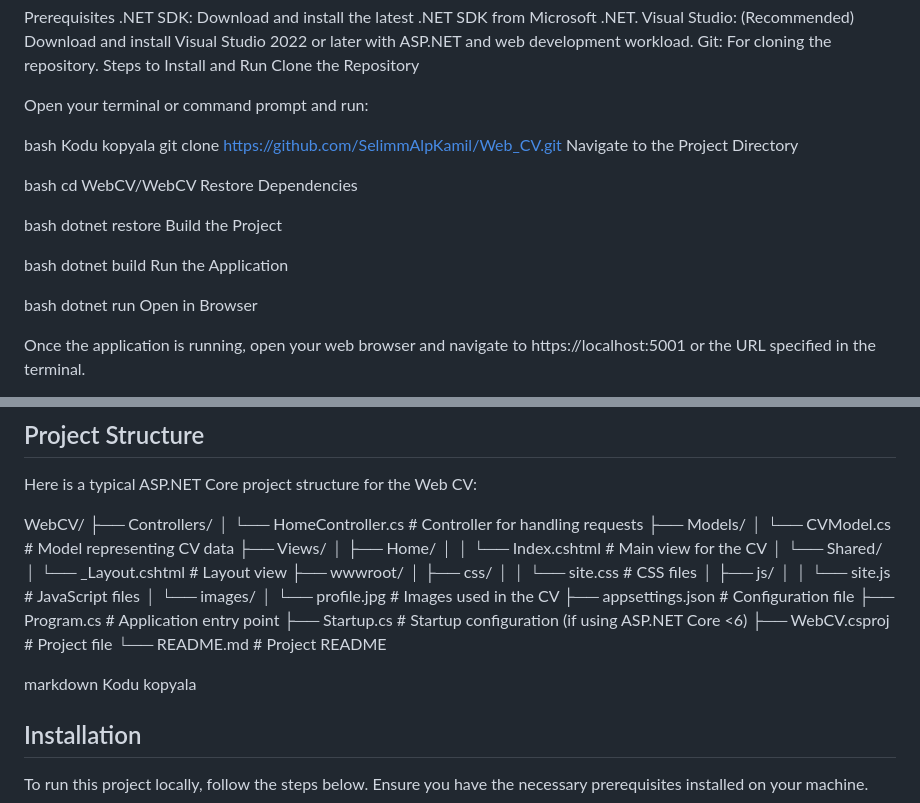
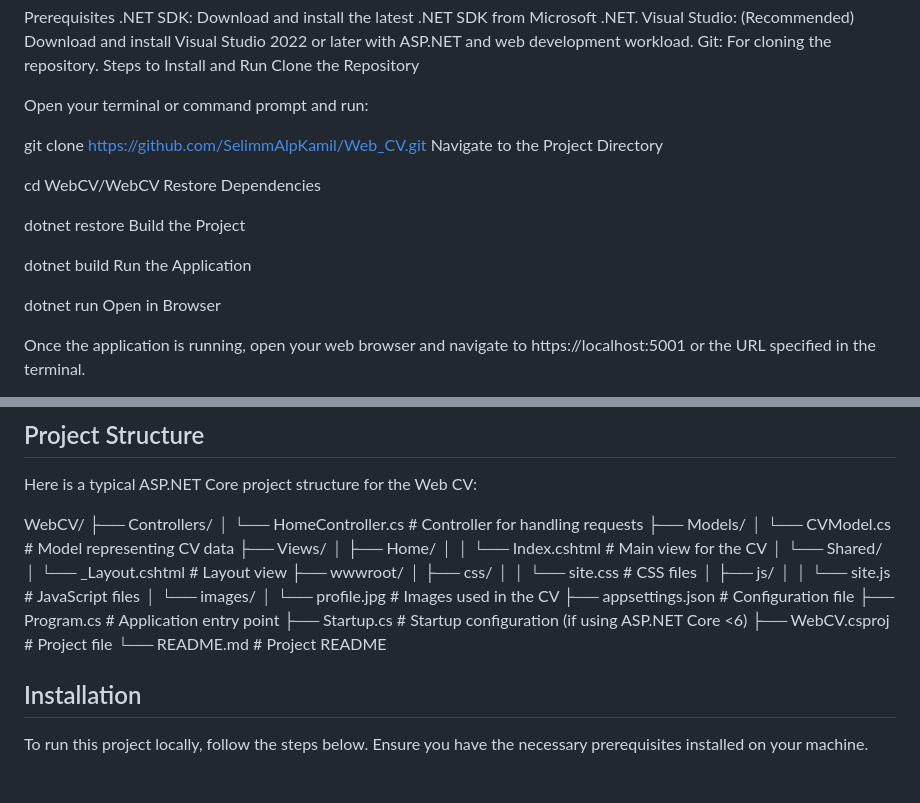
Before and after one commit to SelimmAlpKamil/Web_CV, a Markdown page: README.md, 2 parts joined by grey strips. Rendered like a GitHub page; blank space fills up the shorter version.

```diff
--- a/README.md
+++ b/README.md
@@ -79,24 +79,24 @@ Clone the Repository
 
 Open your terminal or command prompt and run:
 
-bash
-Kodu kopyala
+
+
 git clone https://github.com/SelimmAlpKamil/Web_CV.git
 Navigate to the Project Directory
 
-bash
+
 cd WebCV/WebCV
 Restore Dependencies
 
-bash
+
 dotnet restore
 Build the Project
 
-bash
+
 dotnet build
 Run the Application
 
-bash
+
 dotnet run
 Open in Browser
 
@@ -298,8 +298,8 @@ Here is a typical ASP.NET Core project structure for the Web CV:
 
 WebCV/ ├── Controllers/ │ └── HomeController.cs # Controller for handling requests ├── Models/ │ └── CVModel.cs # Model representing CV data ├── Views/ │ ├── Home/ │ │ └── Index.cshtml # Main view for the CV │ └── Shared/ │ └── _Layout.cshtml # Layout view ├── wwwroot/ │ ├── css/ │ │ └── site.css # CSS files │ ├── js/ │ │ └── site.js # JavaScript files │ └── images/ │ └── profile.jpg # Images used in the CV ├── appsettings.json # Configuration file ├── Program.cs # Application entry point ├── Startup.cs # Startup configuration (if using ASP.NET Core <6) ├── WebCV.csproj # Project file └── README.md # Project README
 
-markdown
-Kodu kopyala
+
+
 
 ## Installation
 
```
Also changed, not shown: other parts of README.md (+27 -27 lines).
